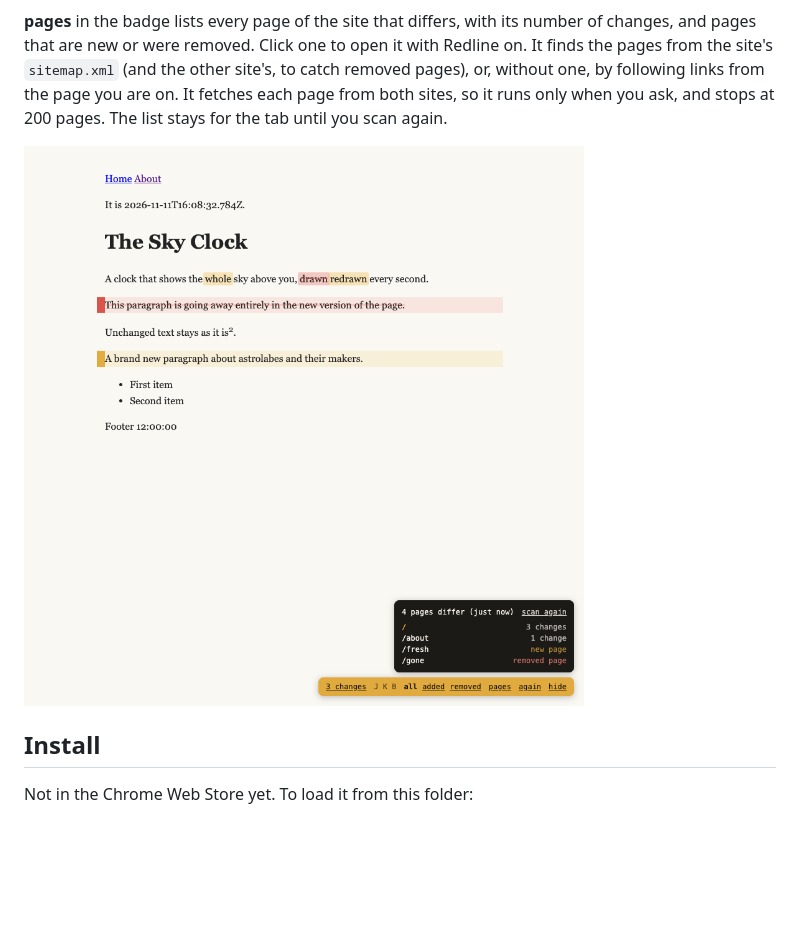
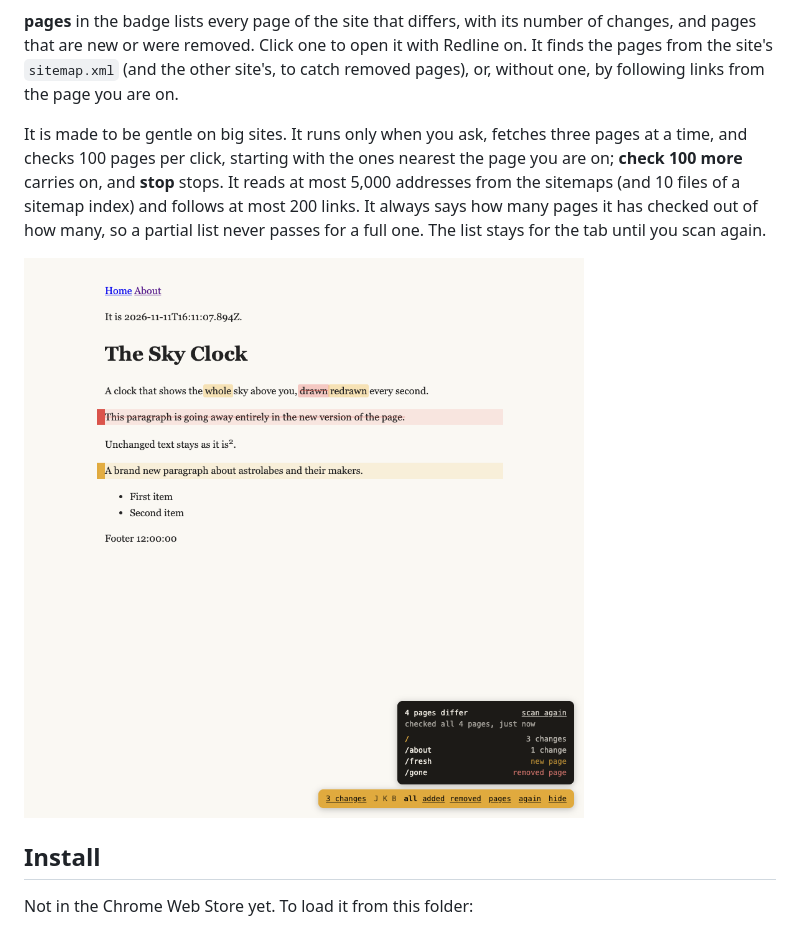
Before and after one commit to octagorm/redline, a Markdown page: README.md, the part around the change. GitHub-like rendering; pictures changed too: docs/pages.png; blank space fills up the shorter version.

```diff
--- a/README.md
+++ b/README.md
@@ -20,9 +20,15 @@ The badge in the corner counts the changed blocks and switches views too.
 number of changes, and pages that are new or were removed. Click one to open
 it with Redline on. It finds the pages from the site's `sitemap.xml` (and the
 other site's, to catch removed pages), or, without one, by following links
-from the page you are on. It fetches each page from both sites, so it runs
-only when you ask, and stops at 200 pages. The list stays for the tab until
-you scan again.
+from the page you are on.
+
+It is made to be gentle on big sites. It runs only when you ask, fetches
+three pages at a time, and checks 100 pages per click, starting with the ones
+nearest the page you are on; **check 100 more** carries on, and **stop**
+stops. It reads at most 5,000 addresses from the sitemaps (and 10 files of a
+sitemap index) and follows at most 200 links. It always says how many pages
+it has checked out of how many, so a partial list never passes for a full
+one. The list stays for the tab until you scan again.
 
 ![The pages list: which pages differ, and how much](docs/pages.png)
 
```
Also changed, not shown: 5 other files.
